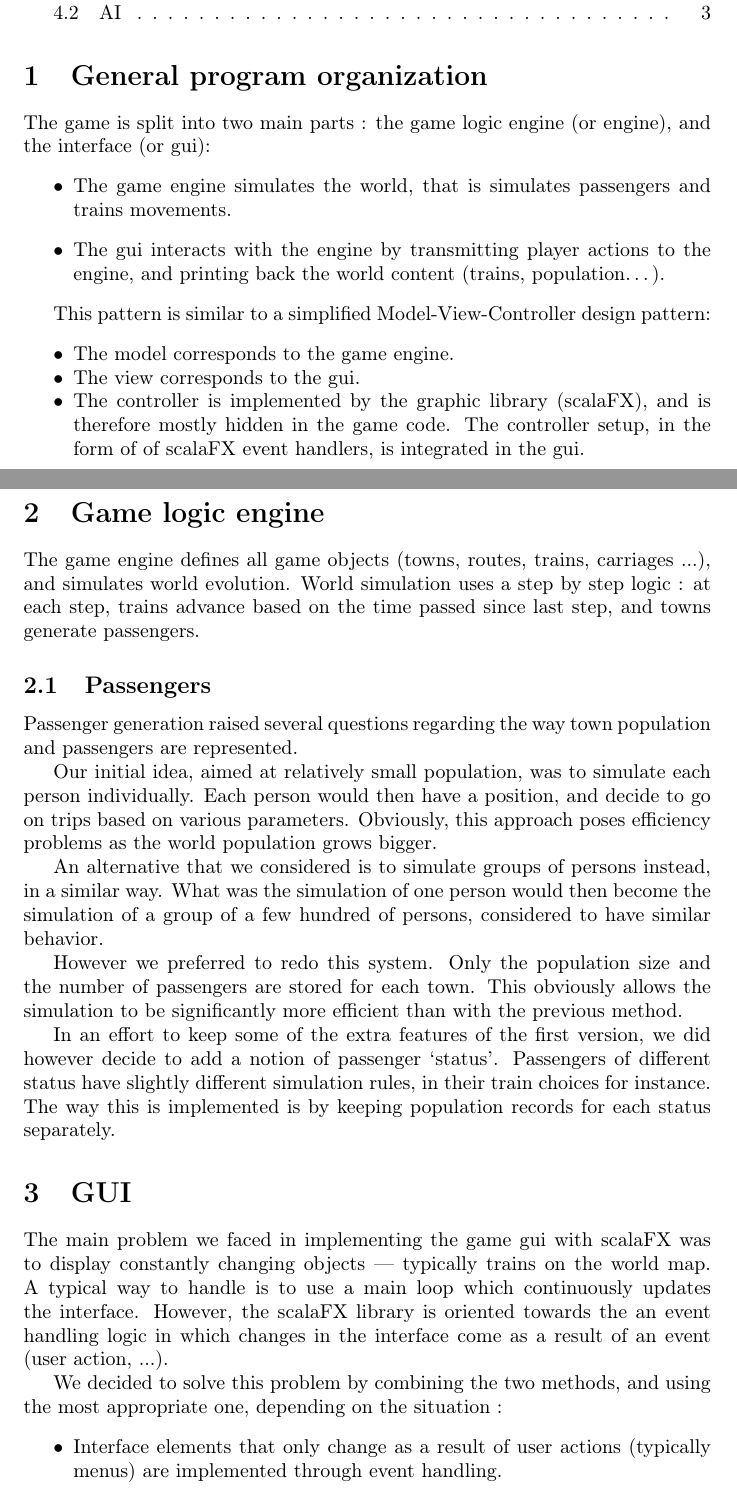
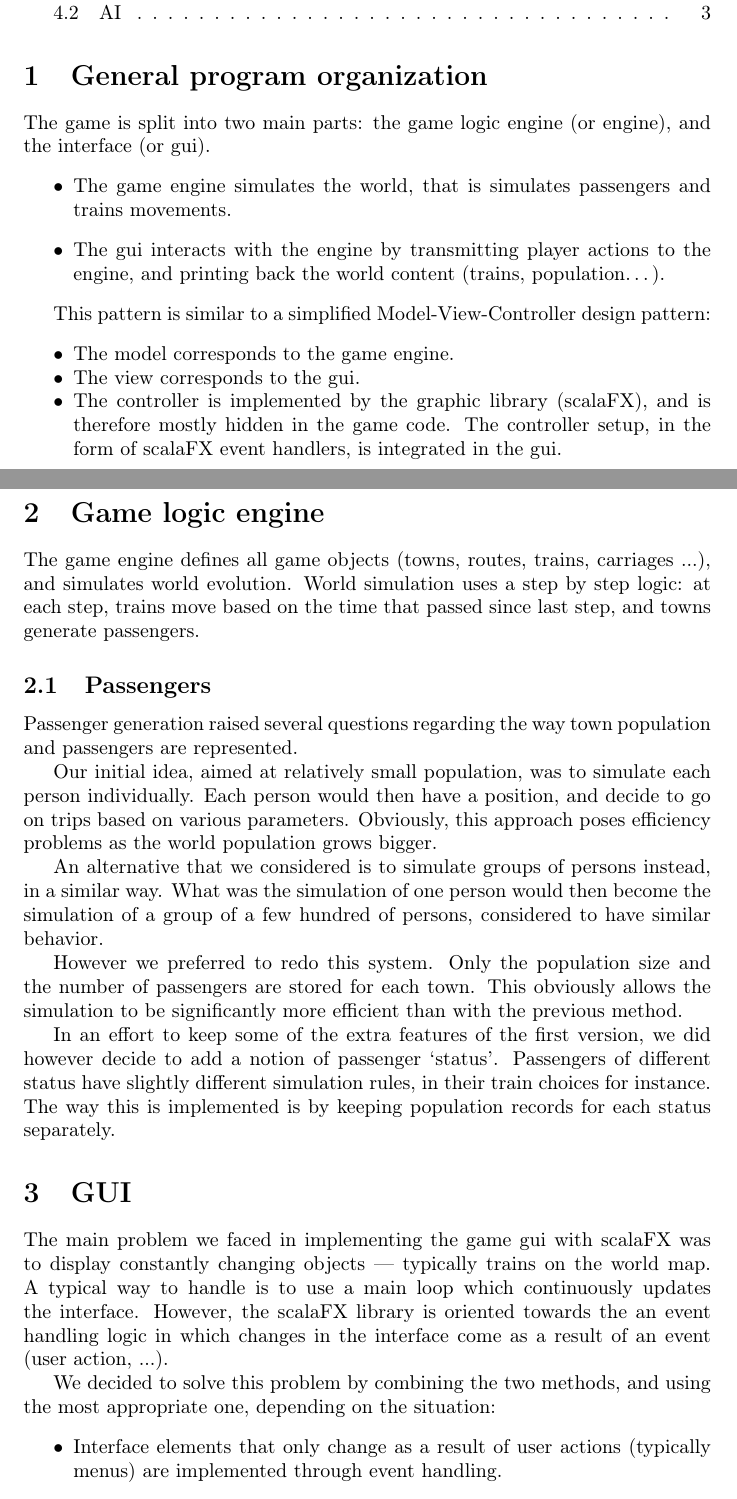
Before and after one commit to colingeniet/tynooc, a LaTeX document (report/report.tex): two parts of pages 1 and 2 of 3, joined at a grey line, cut so that both start at the same text. Compiled offline with pdfLaTeX.

Commit message:
Fix typos

```diff
--- a/report/report.tex
+++ b/report/report.tex
@@ -13,7 +13,7 @@
 \tableofcontents
 
 \section{General program organization}
-The game is split into two main parts : the game logic engine (or engine), and the interface (or gui):
+The game is split into two main parts: the game logic engine (or engine), and the interface (or gui).
 \begin{itemize}
 \item The game engine simulates the world, that is simulates passengers and trains movements.
 \item The gui interacts with the engine by transmitting player actions to the engine,
@@ -25,14 +25,14 @@ This pattern is similar to a simplified Model-View-Controller design pattern:
 \item The model corresponds to the game engine.
 \item The view corresponds to the gui.
 \item The controller is implemented by the graphic library (scalaFX), and is therefore mostly hidden in the game code.
-The controller setup, in the form of of scalaFX event handlers, is integrated in the gui.
+The controller setup, in the form of scalaFX event handlers, is integrated in the gui.
 \end{itemize}
 
 
 
 \section{Game logic engine}
 The game engine defines all game objects (towns, routes, trains, carriages ...), and simulates world evolution.
-World simulation uses a step by step logic : at each step, trains advance based on the time passed since last step,
+World simulation uses a step by step logic: at each step, trains move based on the time that passed since last step,
 and towns generate passengers.
 
 \subsection{Passengers}
```
Also changed, not shown: report/report.tex (2 more changed lines).
